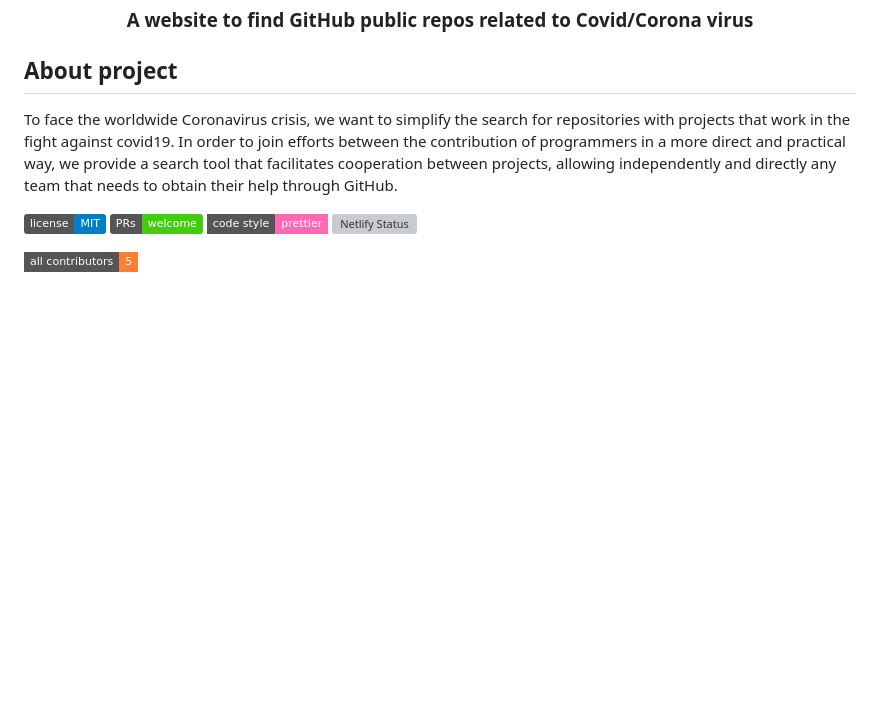
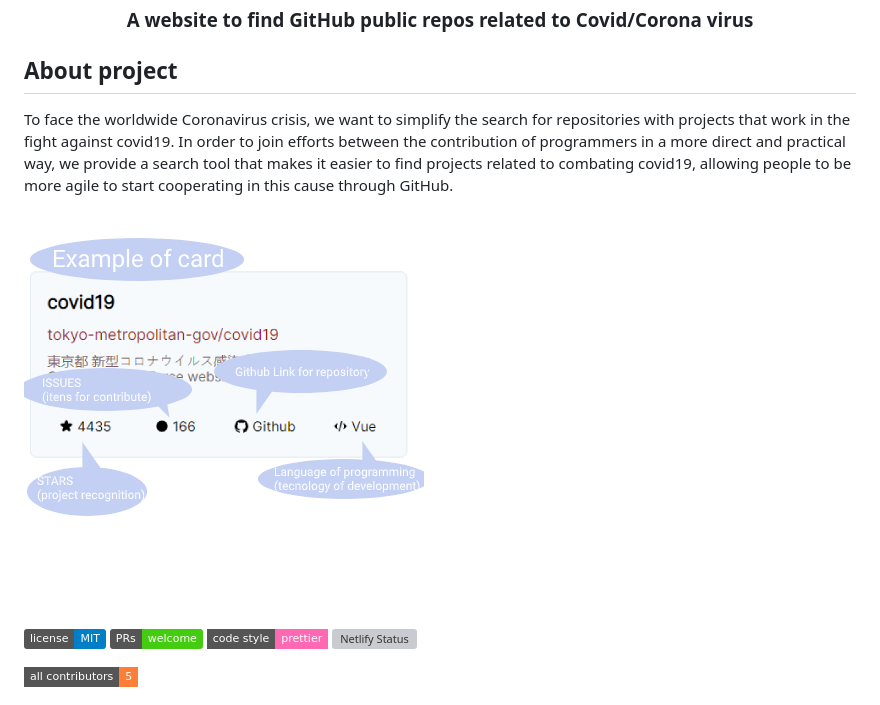
Before and after one commit to luisFilipePT/github-covid-finder, a Markdown page: README.md, the part around the change. Drawn GitHub-style; pictures changed too: cardSample.png (added); badges without logos; blank space fills up the shorter version; grey boxes are pictures that could not be loaded.

Commit message:
update text about and insert card image

```diff
--- a/README.md
+++ b/README.md
@@ -10,7 +10,9 @@
 
 ## About project
 
-To face the worldwide Coronavirus crisis, we want to simplify the search for repositories with projects that work in the fight against covid19. In order to join efforts between the contribution of programmers in a more direct and practical way, we provide a search tool that facilitates cooperation between projects, allowing independently and directly any team that needs to obtain their help through GitHub.
+To face the worldwide Coronavirus crisis, we want to simplify the search for repositories with projects that work in the fight against covid19. In order to join efforts between the contribution of programmers in a more direct and practical way, we provide a search tool that makes it easier to find projects related to combating covid19, allowing people to be more agile to start cooperating in this cause through GitHub.
+
+![Screenshot](cardSample.png)
 
 [![GitHub Covid Finder released under the MIT license.](https://img.shields.io/badge/license-MIT-blue.svg)](./LICENSE)
 [![PRs welcome!](https://img.shields.io/badge/PRs-welcome-brightgreen.svg)](./CONTRIBUTING.md)
```
